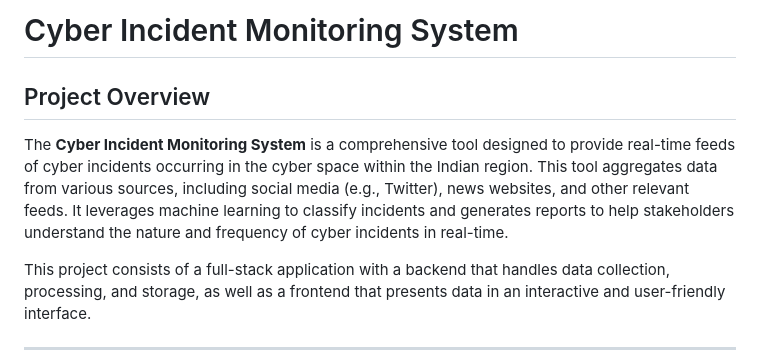
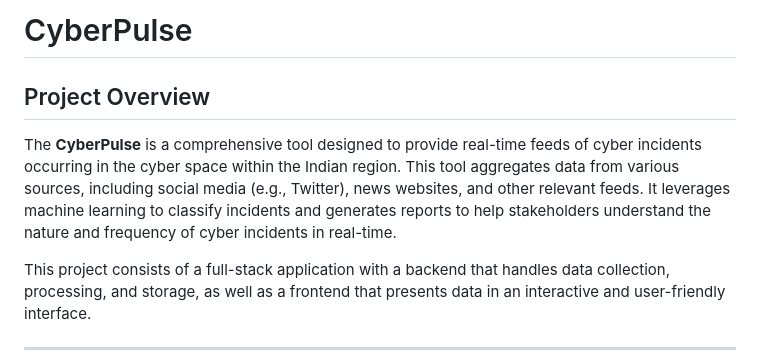
Before and after one commit to RoshiniNishad/CyberPulse, a Markdown page: README.md, the part around the change. Rendered like a GitHub page.

```diff
--- a/README.md
+++ b/README.md
@@ -1,8 +1,8 @@
-# Cyber Incident Monitoring System
+# CyberPulse
 
 ## Project Overview
 
-The **Cyber Incident Monitoring System** is a comprehensive tool designed to provide real-time feeds of cyber incidents occurring in the cyber space within the Indian region. This tool aggregates data from various sources, including social media (e.g., Twitter), news websites, and other relevant feeds. It leverages machine learning to classify incidents and generates reports to help stakeholders understand the nature and frequency of cyber incidents in real-time.
+The **CyberPulse** is a comprehensive tool designed to provide real-time feeds of cyber incidents occurring in the cyber space within the Indian region. This tool aggregates data from various sources, including social media (e.g., Twitter), news websites, and other relevant feeds. It leverages machine learning to classify incidents and generates reports to help stakeholders understand the nature and frequency of cyber incidents in real-time.
 
 This project consists of a full-stack application with a backend that handles data collection, processing, and storage, as well as a frontend that presents data in an interactive and user-friendly interface.
 
```
